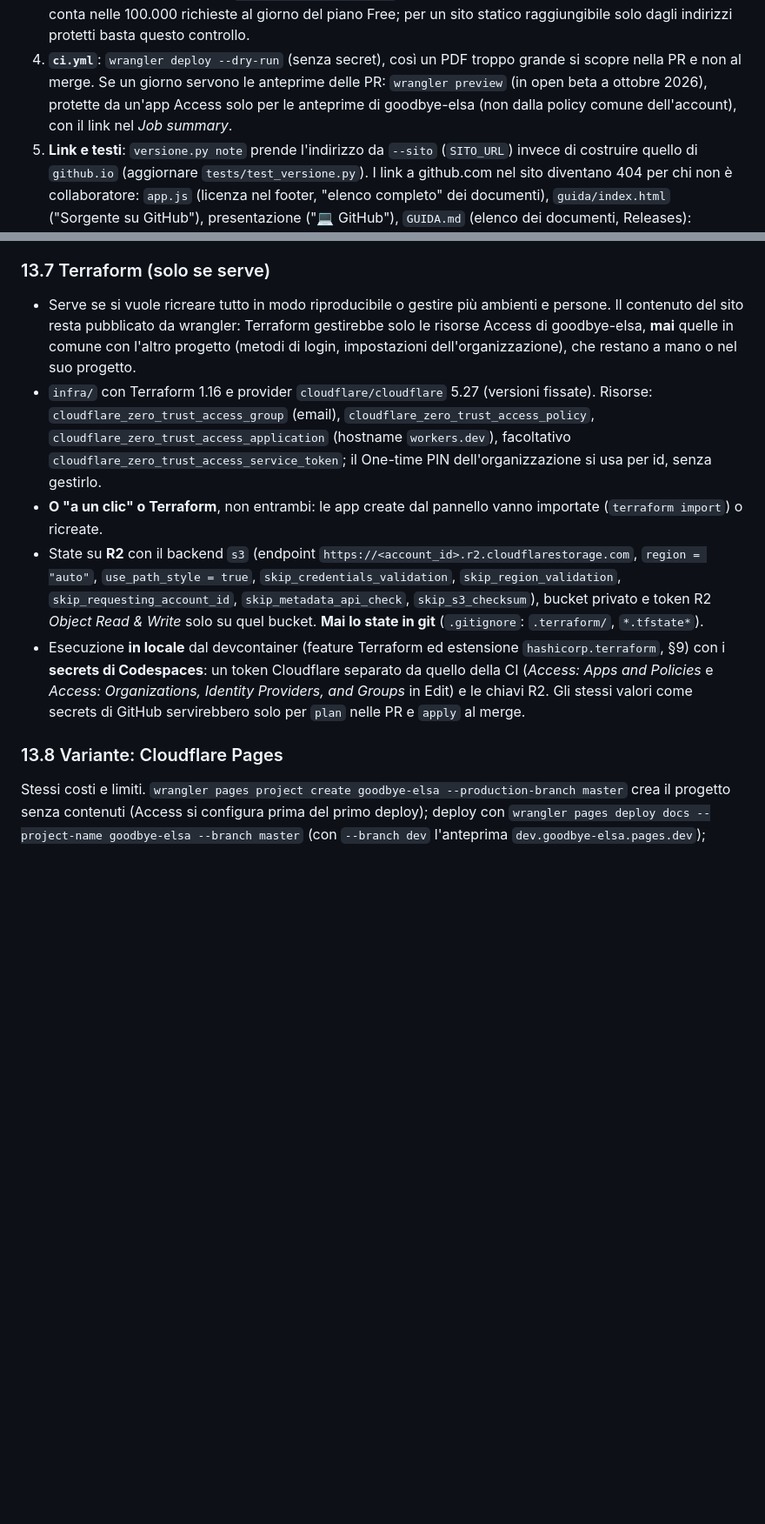
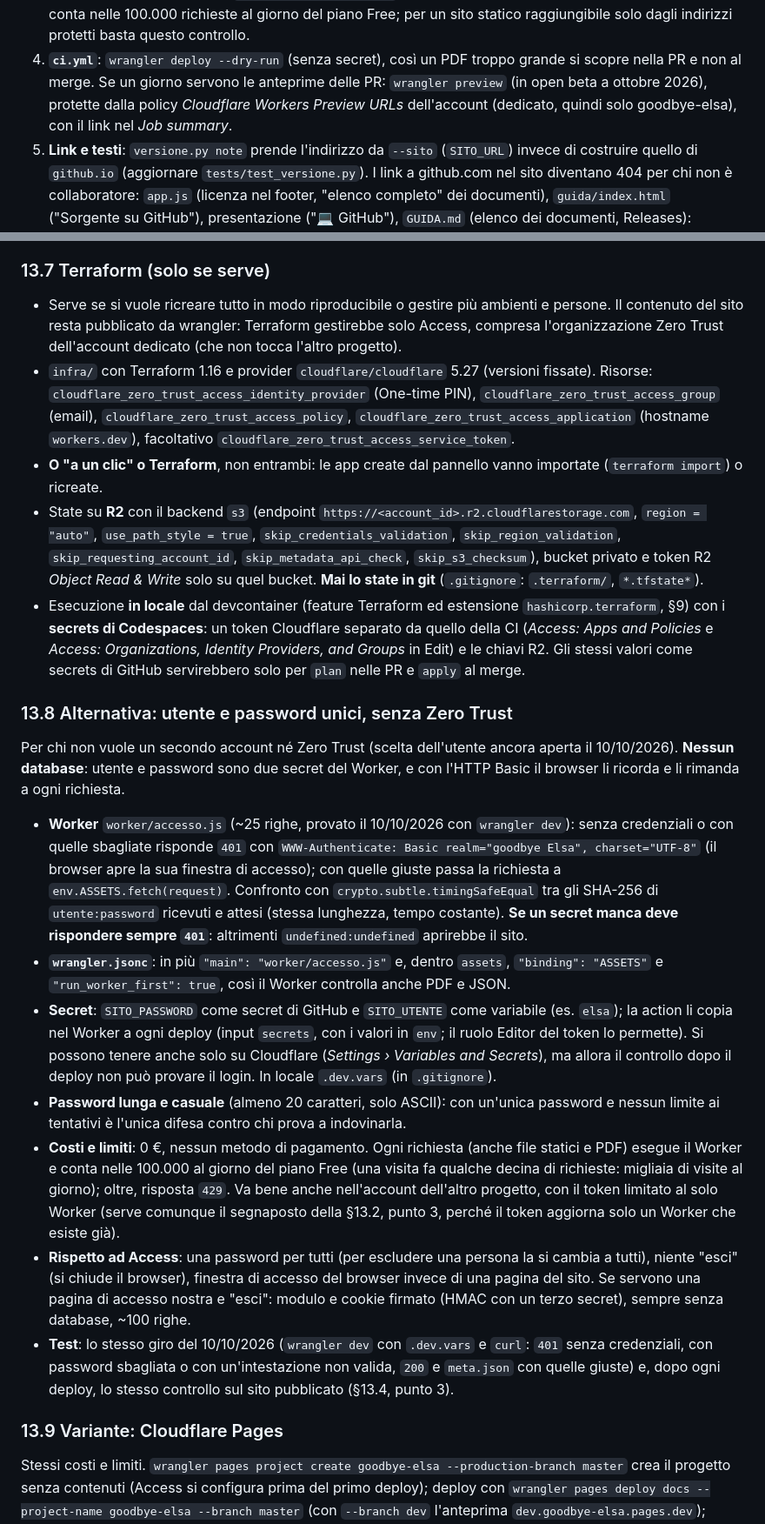
Before and after one commit to andreagalle/goodbye-elsa, a Markdown page: CLAUDE.md, 2 parts joined by grey strips. Shown at 87% size. GitHub-like rendering; blank space fills up the shorter version.

```diff
--- a/CLAUDE.md
+++ b/CLAUDE.md
@@ -730,8 +729,8 @@ limiti e comandi verificati il 10/10/2026 sulle fonti della §13.9: prima di par
    (`Cf-Access-Jwt-Assertion`) nel Worker: servirebbe un Worker con codice, che conta nelle 100.000 richieste al giorno
    del piano Free; per un sito statico raggiungibile solo dagli indirizzi protetti basta questo controllo.
 4. **`ci.yml`**: `wrangler deploy --dry-run` (senza secret), così un PDF troppo grande si scopre nella PR e non al merge.
-   Se un giorno servono le anteprime delle PR: `wrangler preview` (in open beta a ottobre 2026), protette da un'app
-   Access solo per le anteprime di goodbye-elsa (non dalla policy comune dell'account), con il link nel *Job summary*.
+   Se un giorno servono le anteprime delle PR: `wrangler preview` (in open beta a ottobre 2026), protette dalla policy
+   *Cloudflare Workers Preview URLs* dell'account (dedicato, quindi solo goodbye-elsa), con il link nel *Job summary*.
 5. **Link e testi**: `versione.py note` prende l'indirizzo da `--sito` (`SITO_URL`) invece di costruire quello di
    `github.io` (aggiornare `tests/test_versione.py`). I link a github.com nel sito diventano 404 per chi non è
    collaboratore: `app.js` (licenza nel footer, "elenco completo" dei documenti), `guida/index.html` ("Sorgente su
@@ -774,12 +774,12 @@ limiti e comandi verificati il 10/10/2026 sulle fonti della §13.9: prima di par
 
 ### 13.7 Terraform (solo se serve)
 - Serve se si vuole ricreare tutto in modo riproducibile o gestire più ambienti e persone. Il contenuto del sito resta
-  pubblicato da wrangler: Terraform gestirebbe solo le risorse Access di goodbye-elsa, **mai** quelle in comune con
-  l'altro progetto (metodi di login, impostazioni dell'organizzazione), che restano a mano o nel suo progetto.
+  pubblicato da wrangler: Terraform gestirebbe solo Access, compresa l'organizzazione Zero Trust dell'account dedicato
+  (che non tocca l'altro progetto).
 - `infra/` con Terraform 1.16 e provider `cloudflare/cloudflare` 5.27 (versioni fissate). Risorse:
-  `cloudflare_zero_trust_access_group` (email), `cloudflare_zero_trust_access_policy`,
-  `cloudflare_zero_trust_access_application` (hostname `workers.dev`), facoltativo
-  `cloudflare_zero_trust_access_service_token`; il One-time PIN dell'organizzazione si usa per id, senza gestirlo.
+  `cloudflare_zero_trust_access_identity_provider` (One-time PIN), `cloudflare_zero_trust_access_group` (email),
+  `cloudflare_zero_trust_access_policy`, `cloudflare_zero_trust_access_application` (hostname `workers.dev`),
+  facoltativo `cloudflare_zero_trust_access_service_token`.
 - **O "a un clic" o Terraform**, non entrambi: le app create dal pannello vanno importate (`terraform import`) o ricreate.
 - State su **R2** con il backend `s3` (endpoint `https://<account_id>.r2.cloudflarestorage.com`, `region = "auto"`,
   `use_path_style = true`, `skip_credentials_validation`, `skip_region_validation`, `skip_requesting_account_id`,
@@ -790,7 +790,35 @@ limiti e comandi verificati il 10/10/2026 sulle fonti della §13.9: prima di par
   Identity Providers, and Groups* in Edit) e le chiavi R2. Gli stessi valori come secrets di GitHub servirebbero solo per
   `plan` nelle PR e `apply` al merge.
 
-### 13.8 Variante: Cloudflare Pages
+### 13.8 Alternativa: utente e password unici, senza Zero Trust
+Per chi non vuole un secondo account né Zero Trust (scelta dell'utente ancora aperta il 10/10/2026). **Nessun
+database**: utente e password sono due secret del Worker, e con l'HTTP Basic il browser li ricorda e li rimanda a ogni
+richiesta.
+- **Worker** `worker/accesso.js` (~25 righe, provato il 10/10/2026 con `wrangler dev`): senza credenziali o con quelle
+  sbagliate risponde `401` con `WWW-Authenticate: Basic realm="goodbye Elsa", charset="UTF-8"` (il browser apre la sua
+  finestra di accesso); con quelle giuste passa la richiesta a `env.ASSETS.fetch(request)`. Confronto con
+  `crypto.subtle.timingSafeEqual` tra gli SHA-256 di `utente:password` ricevuti e attesi (stessa lunghezza, tempo
+  costante). **Se un secret manca deve rispondere sempre `401`**: altrimenti `undefined:undefined` aprirebbe il sito.
+- **`wrangler.jsonc`**: in più `"main": "worker/accesso.js"` e, dentro `assets`, `"binding": "ASSETS"` e
+  `"run_worker_first": true`, così il Worker controlla anche PDF e JSON.
+- **Secret**: `SITO_PASSWORD` come secret di GitHub e `SITO_UTENTE` come variabile (es. `elsa`); la action li copia nel
+  Worker a ogni deploy (input `secrets`, con i valori in `env`; il ruolo Editor del token lo permette). Si possono
+  tenere anche solo su Cloudflare (*Settings › Variables and Secrets*), ma allora il controllo dopo il deploy non può
+  provare il login. In locale `.dev.vars` (in `.gitignore`).
+- **Password lunga e casuale** (almeno 20 caratteri, solo ASCII): con un'unica password e nessun limite ai tentativi è
+  l'unica difesa contro chi prova a indovinarla.
+- **Costi e limiti**: 0 €, nessun metodo di pagamento. Ogni richiesta (anche file statici e PDF) esegue il Worker e conta
+  nelle 100.000 al giorno del piano Free (una visita fa qualche decina di richieste: migliaia di visite al giorno);
+  oltre, risposta `429`. Va bene anche nell'account dell'altro progetto, con il token limitato al solo Worker (serve
+  comunque il segnaposto della §13.2, punto 3, perché il token aggiorna solo un Worker che esiste già).
+- **Rispetto ad Access**: una password per tutti (per escludere una persona la si cambia a tutti), niente "esci" (si
+  chiude il browser), finestra di accesso del browser invece di una pagina del sito. Se servono una pagina di accesso
+  nostra e "esci": modulo e cookie firmato (HMAC con un terzo secret), sempre senza database, ~100 righe.
+- **Test**: lo stesso giro del 10/10/2026 (`wrangler dev` con `.dev.vars` e `curl`: `401` senza credenziali, con
+  password sbagliata o con un'intestazione non valida, `200` e `meta.json` con quelle giuste) e, dopo ogni deploy, lo
+  stesso controllo sul sito pubblicato (§13.4, punto 3).
+
+### 13.9 Variante: Cloudflare Pages
 Stessi costi e limiti. `wrangler pages project create goodbye-elsa --production-branch master` crea il progetto senza
 contenuti (Access si configura prima del primo deploy); deploy con `wrangler pages deploy docs --project-name
 goodbye-elsa --branch master` (con `--branch dev` l'anteprima `dev.goodbye-elsa.pages.dev`); token *Account › Cloudflare
```
Also changed, not shown: other parts of CLAUDE.md (+34 -31 lines).
